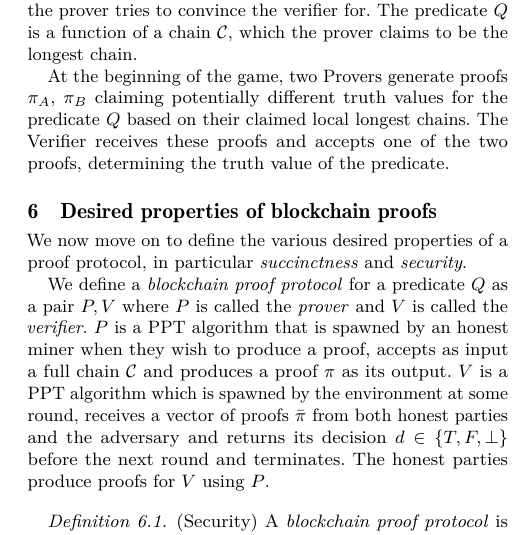
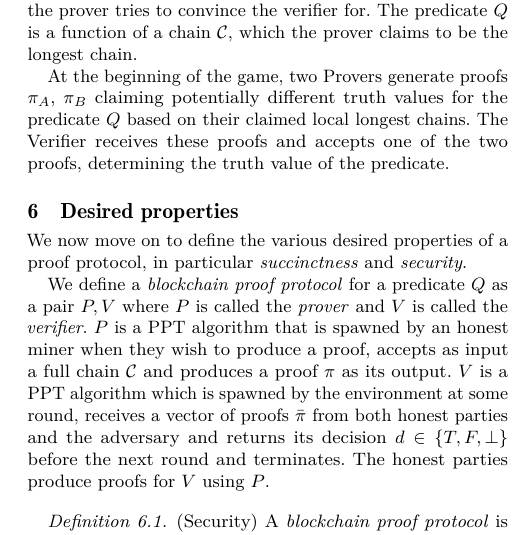
Before and after one commit to dionyziz/popow, a LaTeX paper (whitepaper/nipopows.tex, which reads whitepaper/properties.tex): part of one column of page 4 of 14, cut so that both start at the same text. Compiled offline with pdfLaTeX.

Commit message:
Improve properties title

```diff
--- a/whitepaper/properties.tex
+++ b/whitepaper/properties.tex
@@ -1,4 +1,4 @@
-\section{Desired properties of blockchain proofs}
+\section{Desired properties}
 
 We now move on to define the various desired properties of a proof protocol, in
 particular \textit{succinctness} and \textit{security}.
```
